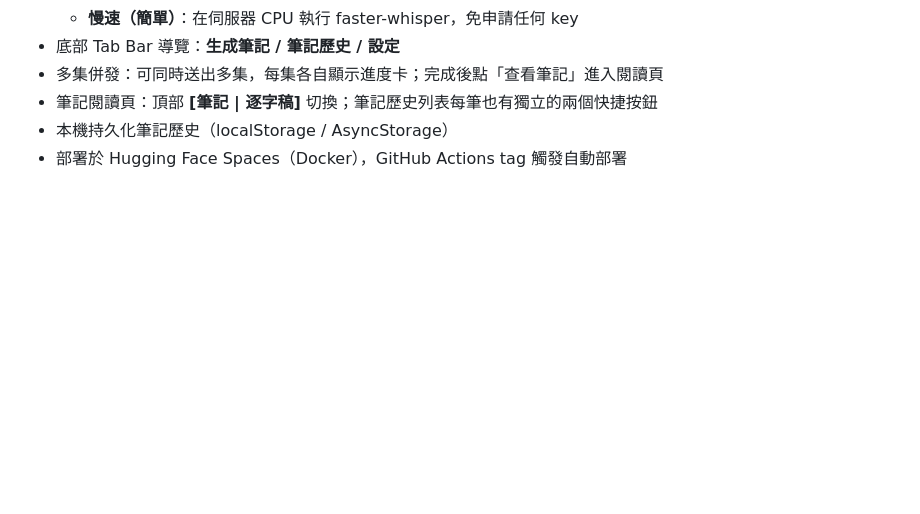
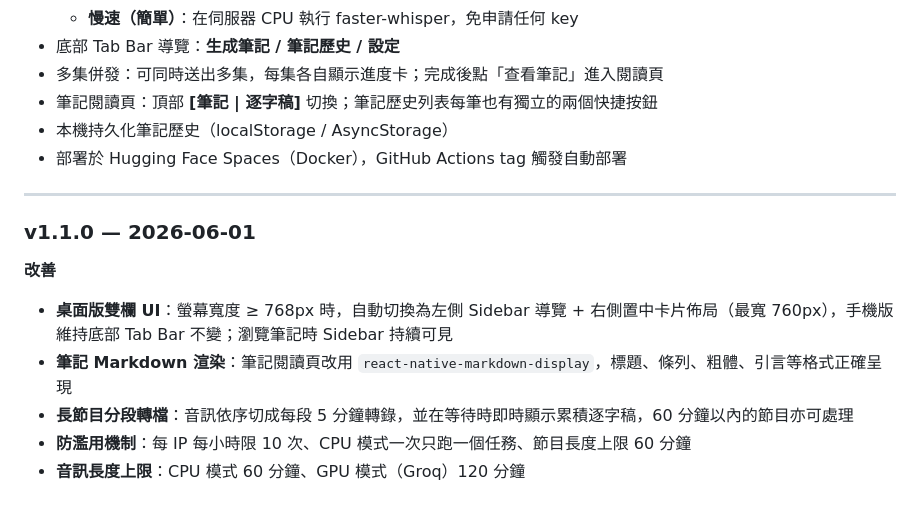
Before and after one commit to frankkn/PodNote, a Markdown page: README.md, the part around the change. GitHub-like rendering; blank space fills up the shorter version.

Commit message:
Release v1.1.0
Co-Authored-By: Claude Opus 4.8 <noreply@anthropic.com>

```diff
--- a/README.md
+++ b/README.md
@@ -208,3 +208,15 @@ Groq Key 只有快速模式才會用到，後端用完即丟、不會保存。
 - 筆記閱讀頁：頂部 **[筆記 | 逐字稿]** 切換；筆記歷史列表每筆也有獨立的兩個快捷按鈕
 - 本機持久化筆記歷史（localStorage / AsyncStorage）
 - 部署於 Hugging Face Spaces（Docker），GitHub Actions tag 觸發自動部署
+
+---
+
+### v1.1.0 — 2026-06-01
+
+**改善**
+
+- **桌面版雙欄 UI**：螢幕寬度 ≥ 768px 時，自動切換為左側 Sidebar 導覽 + 右側置中卡片佈局（最寬 760px），手機版維持底部 Tab Bar 不變；瀏覽筆記時 Sidebar 持續可見
+- **筆記 Markdown 渲染**：筆記閱讀頁改用 `react-native-markdown-display`，標題、條列、粗體、引言等格式正確呈現
+- **長節目分段轉檔**：音訊依序切成每段 5 分鐘轉錄，並在等待時即時顯示累積逐字稿，60 分鐘以內的節目亦可處理
+- **防濫用機制**：每 IP 每小時限 10 次、CPU 模式一次只跑一個任務、節目長度上限 60 分鐘
+- **音訊長度上限**：CPU 模式 60 分鐘、GPU 模式（Groq）120 分鐘
```
